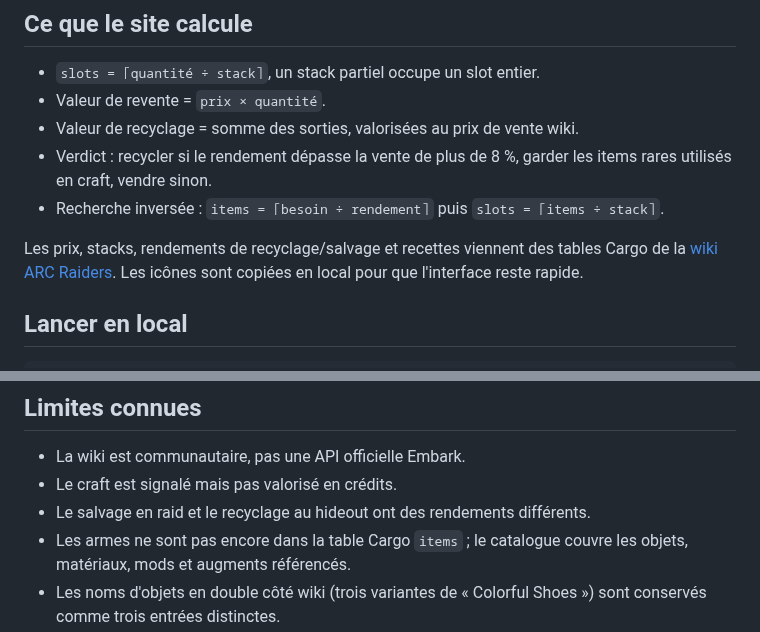
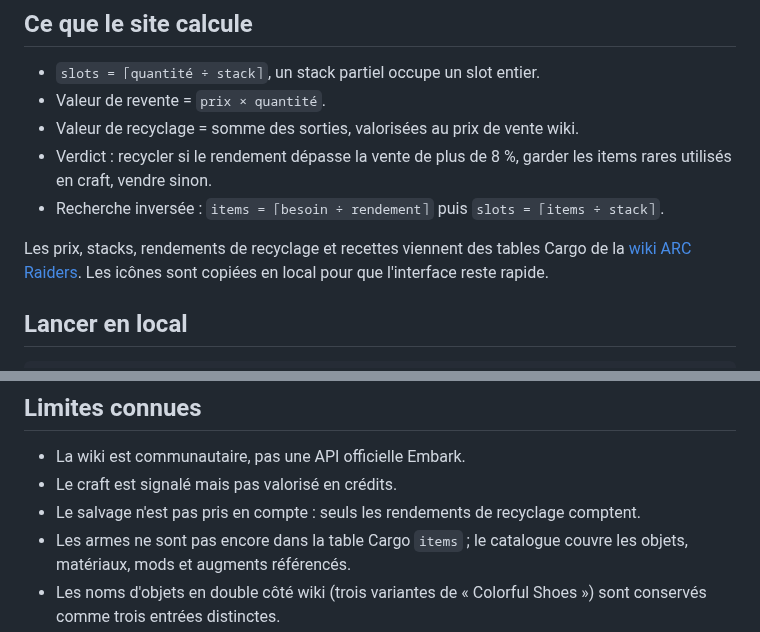
Before and after one commit to OzakIOne/stashraider, a Markdown page: README.md, 2 parts joined by grey strips. Drawn GitHub-style.

```diff
--- a/README.md
+++ b/README.md
@@ -22,7 +22,7 @@ Optimiseur de stash pour **Arc Raiders**. Il répond à trois questions :
   rares utilisés en craft, vendre sinon.
 - Recherche inversée : `items = ⌈besoin ÷ rendement⌉` puis `slots = ⌈items ÷ stack⌉`.
 
-Les prix, stacks, rendements de recyclage/salvage et recettes viennent des tables Cargo
+Les prix, stacks, rendements de recyclage et recettes viennent des tables Cargo
 de la [wiki ARC Raiders](https://arcraiders.wiki). Les icônes sont copiées en local pour
 que l'interface reste rapide.
 
@@ -79,7 +79,7 @@ Le workflow `Deploy to GitHub Pages` construit et publie `dist/` à chaque push
 
 - La wiki est communautaire, pas une API officielle Embark.
 - Le craft est signalé mais pas valorisé en crédits.
-- Le salvage en raid et le recyclage au hideout ont des rendements différents.
+- Le salvage n'est pas pris en compte : seuls les rendements de recyclage comptent.
 - Les armes ne sont pas encore dans la table Cargo `items` ; le catalogue couvre les
   objets, matériaux, mods et augments référencés.
 - Les noms d'objets en double côté wiki (trois variantes de « Colorful Shoes ») sont
```
Also changed, not shown: docs/preview.png, 11 other files.
